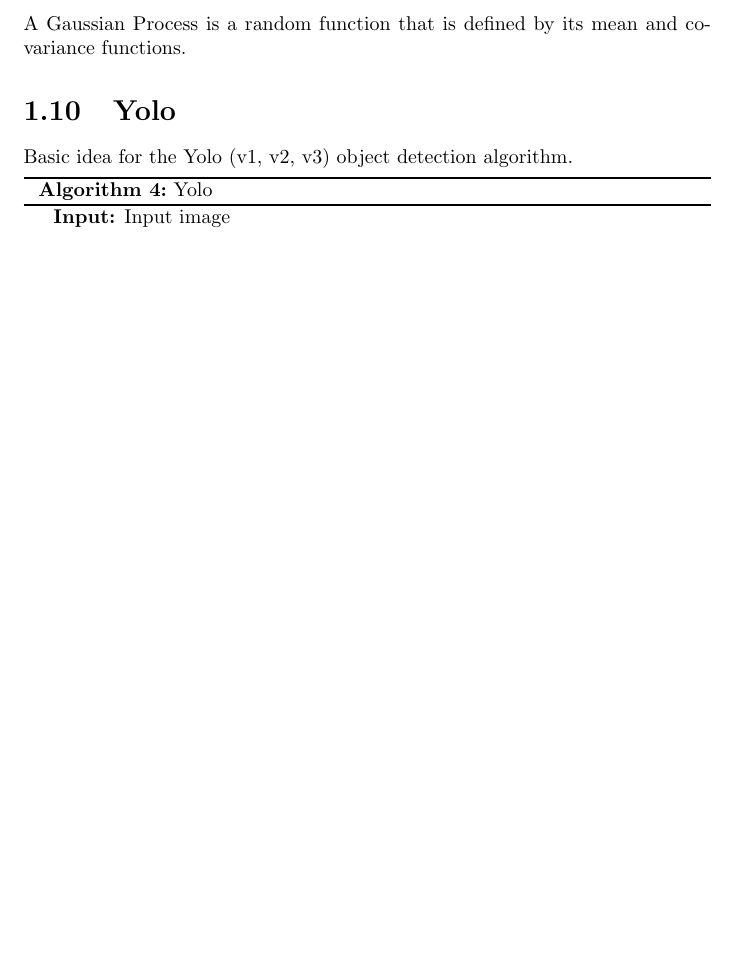
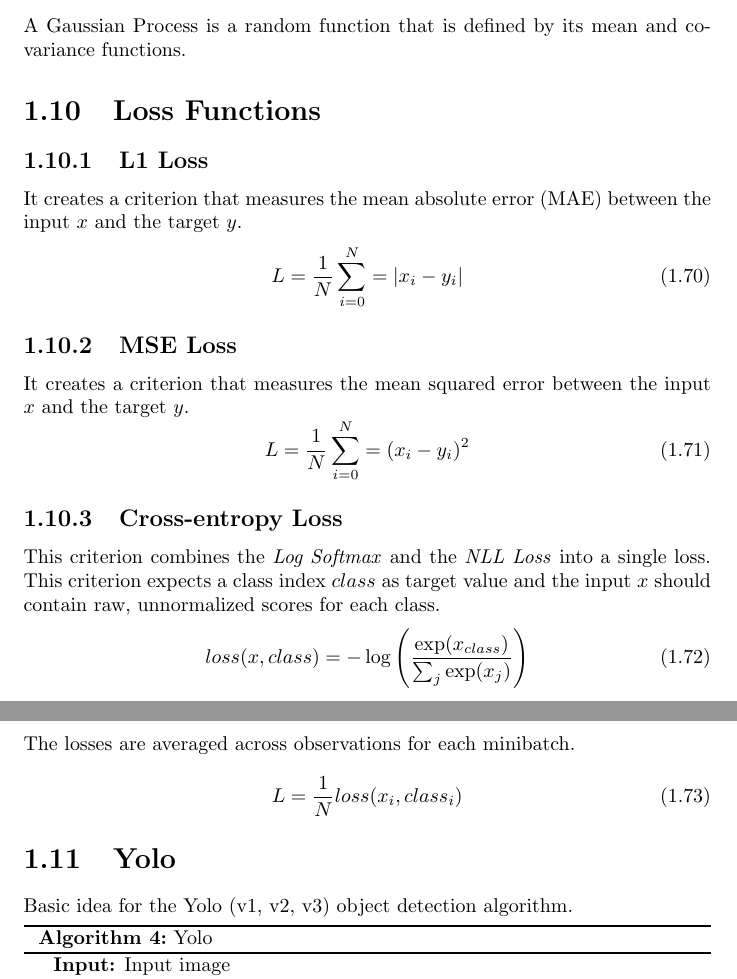
Before and after one commit to zinsmatt/CV_ML_Prog, a LaTeX thesis (main.tex, which reads deep_learning.tex): part of page 41 of 44 before the commit and two parts of pages 41 and 42 of 44 after it, the two joined at a grey line, cut so that both start at the same text, the shorter picture padded with empty space. Compiled offline with pdfLaTeX.

Commit message:
Start adding a few loss functions

```diff
--- a/deep_learning.tex
+++ b/deep_learning.tex
@@ -34,6 +34,31 @@ Another classic method for distribution estimation with neural networks.
 
 \subsection{Gaussian Process}
 A Gaussian Process is a random function that is defined by its mean and covariance functions.
+
+\section{Loss Functions}
+
+\subsection{L1 Loss}
+It creates a criterion that measures the mean absolute error (MAE) between the input $x$ and the target $y$.
+\begin{equation}
+    L = \frac{1}{N} \sum_{i=0}^{N} = |x_i - y_i|
+\end{equation}
+
+\subsection{MSE Loss}
+It creates a criterion that measures the mean squared error between the input $x$ and the target $y$.
+\begin{equation}
+    L =  \frac{1}{N} \sum_{i=0}^{N} = (x_i - y_i)^2
+\end{equation}
+
+\subsection{Cross-entropy Loss}
+This criterion combines the \textit{Log Softmax} and the \textit{NLL Loss} into a single loss.
+This criterion expects a class index $class$ as target value and the input $x$ should contain raw, unnormalized scores for each class.
+\begin{equation}
+    loss(x, class) = -\log \left(\frac{\exp(x_{class})}{\sum_j \exp(x_j)}\right)
+\end{equation}
+The losses are averaged across observations for each minibatch.
+\begin{equation}
+    L = \frac{1}{N} loss(x_i, class_i)
+\end{equation}
 
 \section{Yolo}
 Basic idea for the Yolo (v1, v2, v3) object detection algorithm.
```
